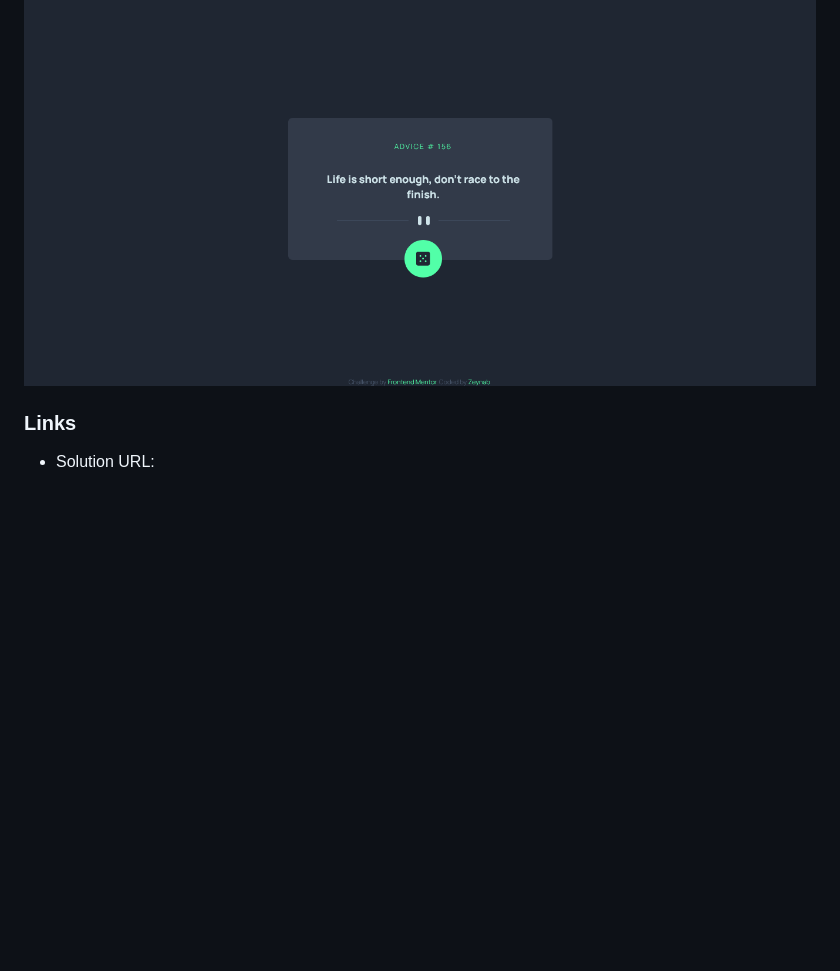
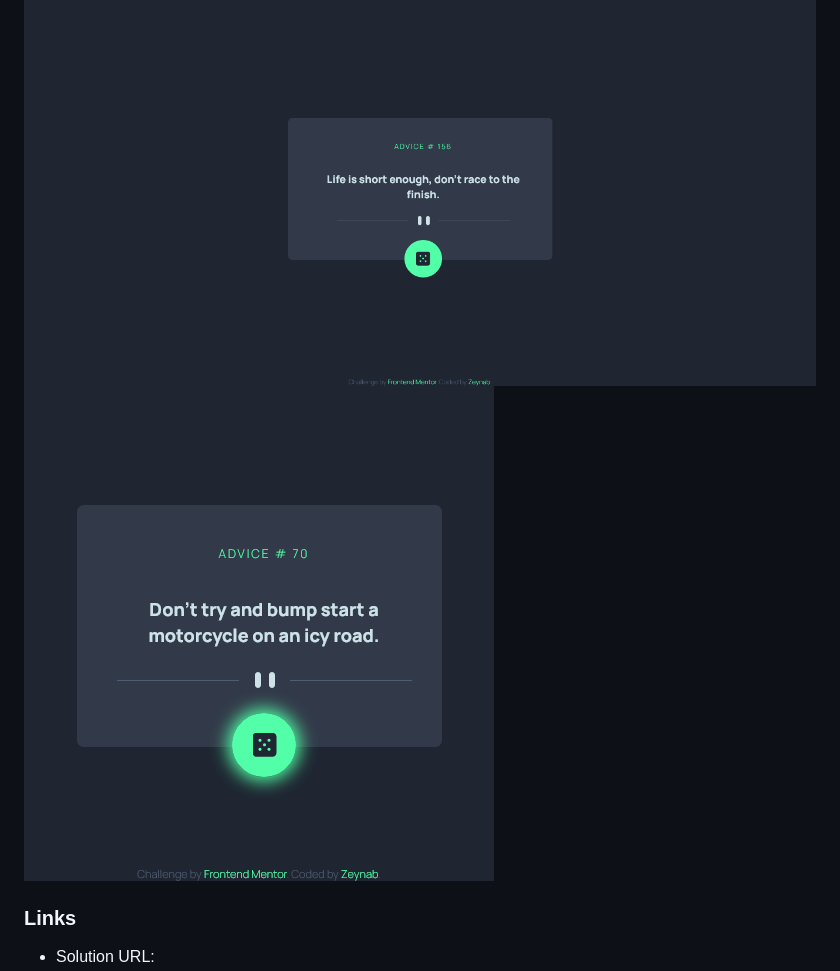
Before and after one commit to zeynabmvs/AdviceGeneratorApp, a Markdown page: README.md, the part around the change. Rendered like a GitHub page; pictures changed too: Screenshot-mobile.png (added); blank space fills up the shorter version.

Commit message:
add mobile screenshot

```diff
--- a/README.md
+++ b/README.md
@@ -25,6 +25,7 @@ Users should be able to:
 ### Screenshot
 
 ![](./Screenshot.png)
+![](./Screenshot-mobile.png)
 
 
 ### Links
```
